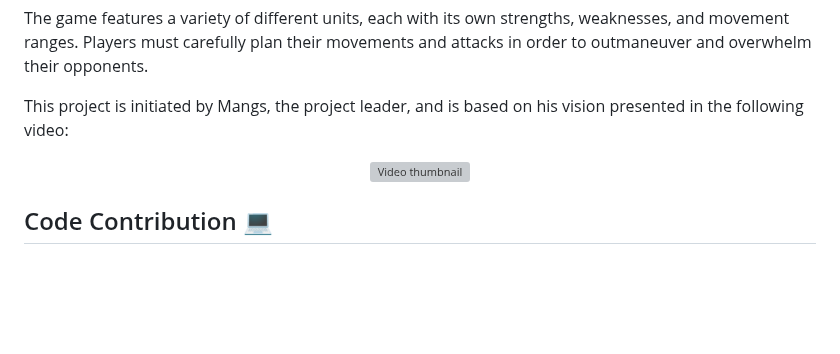
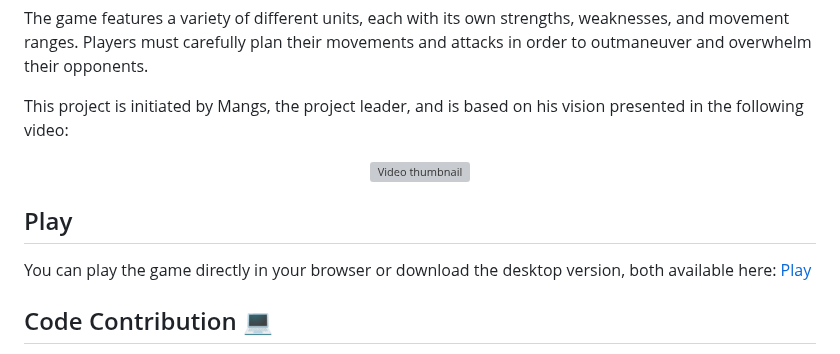
Before and after one commit to Codename-Recon/Gridlock, a Markdown page: README.md, the part around the change. GitHub-like rendering; blank space fills up the shorter version; grey boxes are pictures that could not be loaded.

```diff
--- a/README.md
+++ b/README.md
@@ -10,6 +10,10 @@ This project is initiated by Mangs, the project leader, and is based on his visi
     <img src="https://github.com/HunterNN/Codename-Recon/assets/1898454/f2d9fa1c-0bbf-46b5-98b5-dcfd3f0f7877" alt="Video thumbnail" />
   </a>
 </p>
+
+## Play
+
+You can play the game directly in your browser or download the desktop version, both available here: [Play](https://hunter99.itch.io/codename-recon)
 
 ## Code Contribution 💻
 
```
